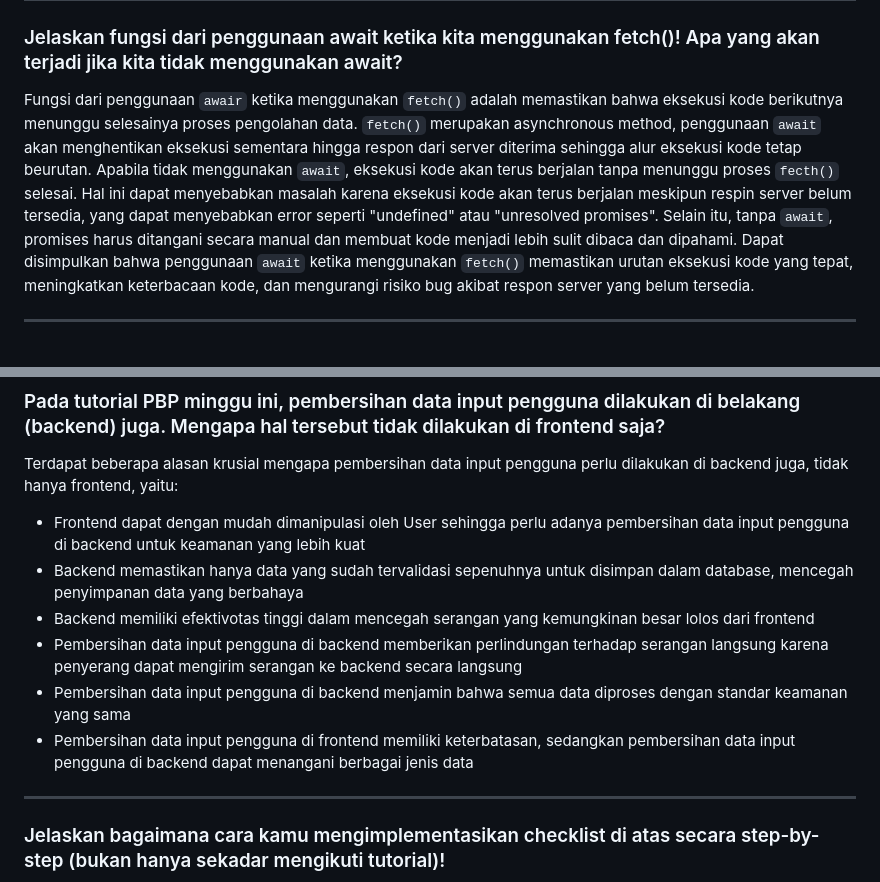
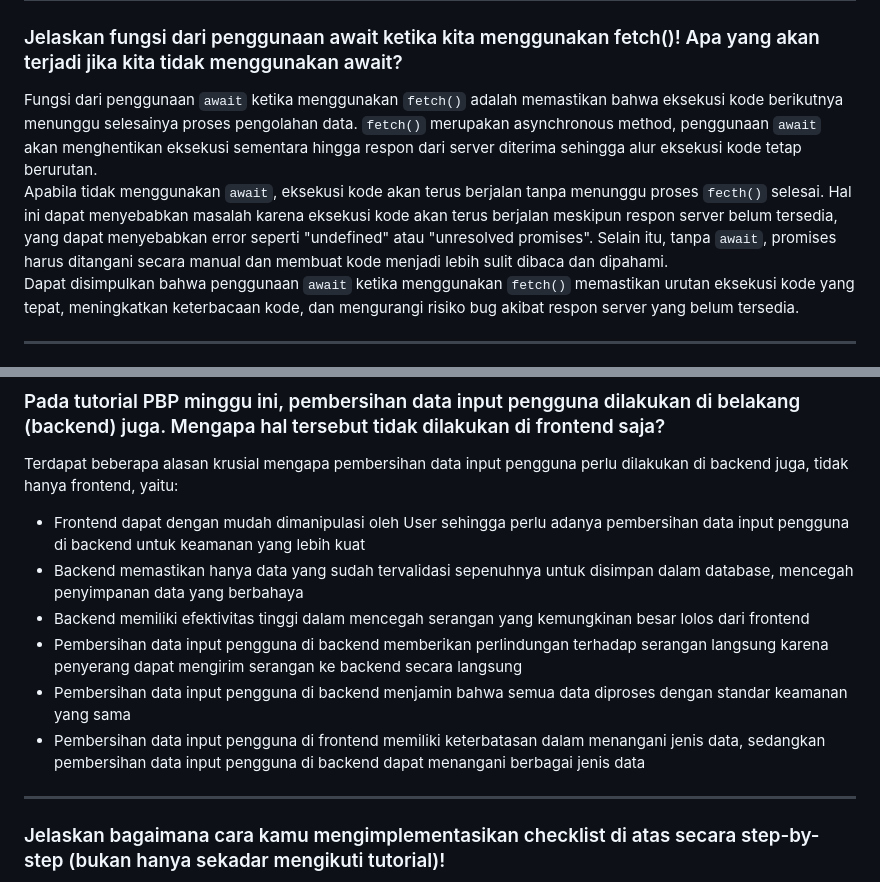
Before and after one commit to deanitasekar/every-mart, a Markdown page: README.md, 2 parts joined by grey strips. GitHub-like rendering; folded sections open.

```diff
--- a/README.md
+++ b/README.md
@@ -23,8 +23,8 @@ Referensi: [JavaScript and its Role in Web Development](https://medium.com/@dhan
 
 
 ### Jelaskan fungsi dari penggunaan await ketika kita menggunakan fetch()! Apa yang akan terjadi jika kita tidak menggunakan await?
-Fungsi dari penggunaan `awair` ketika menggunakan `fetch()` adalah memastikan bahwa eksekusi kode berikutnya menunggu selesainya proses pengolahan data. `fetch()` merupakan asynchronous method, penggunaan `await` akan menghentikan eksekusi sementara hingga respon dari server diterima sehingga alur eksekusi kode tetap beurutan.
-Apabila tidak menggunakan `await`, eksekusi kode akan terus berjalan tanpa menunggu proses `fecth()` selesai. Hal ini dapat menyebabkan masalah karena eksekusi kode akan terus berjalan meskipun respin server belum tersedia, yang dapat menyebabkan error seperti "undefined" atau "unresolved promises". Selain itu, tanpa `await`, promises harus ditangani secara manual dan membuat kode menjadi lebih sulit dibaca dan dipahami.
+Fungsi dari penggunaan `await` ketika menggunakan `fetch()` adalah memastikan bahwa eksekusi kode berikutnya menunggu selesainya proses pengolahan data. `fetch()` merupakan asynchronous method, penggunaan `await` akan menghentikan eksekusi sementara hingga respon dari server diterima sehingga alur eksekusi kode tetap berurutan. <br>
+Apabila tidak menggunakan `await`, eksekusi kode akan terus berjalan tanpa menunggu proses `fecth()` selesai. Hal ini dapat menyebabkan masalah karena eksekusi kode akan terus berjalan meskipun respon server belum tersedia, yang dapat menyebabkan error seperti "undefined" atau "unresolved promises". Selain itu, tanpa `await`, promises harus ditangani secara manual dan membuat kode menjadi lebih sulit dibaca dan dipahami. <br>
 Dapat disimpulkan bahwa penggunaan `await` ketika menggunakan `fetch()` memastikan urutan eksekusi kode yang tepat, meningkatkan keterbacaan kode, dan mengurangi risiko bug akibat respon server yang belum tersedia.
 <hr>
 
@@ -36,10 +36,10 @@ Penggunaan decorator `csrf_exempt` memungkinkan `view` menerima request POST tan
 Terdapat beberapa alasan krusial mengapa pembersihan data input pengguna perlu dilakukan di backend juga, tidak hanya frontend, yaitu:
 - Frontend dapat dengan mudah dimanipulasi oleh User sehingga perlu adanya pembersihan data input pengguna di backend untuk keamanan yang lebih kuat
 - Backend memastikan hanya data yang sudah tervalidasi sepenuhnya untuk disimpan dalam database, mencegah penyimpanan data yang berbahaya
-- Backend memiliki efektivotas tinggi dalam mencegah serangan yang kemungkinan besar lolos dari frontend
+- Backend memiliki efektivitas tinggi dalam mencegah serangan yang kemungkinan besar lolos dari frontend
 - Pembersihan data input pengguna di backend memberikan perlindungan terhadap serangan langsung karena penyerang dapat mengirim serangan ke backend secara langsung
 - Pembersihan data input pengguna di backend menjamin bahwa semua data diproses dengan standar keamanan yang sama
-- Pembersihan data input pengguna di frontend memiliki keterbatasan, sedangkan pembersihan data input pengguna di backend dapat menangani berbagai jenis data
+- Pembersihan data input pengguna di frontend memiliki keterbatasan dalam menangani jenis data, sedangkan pembersihan data input pengguna di backend dapat menangani berbagai jenis data
 <hr>
 
 ### Jelaskan bagaimana cara kamu mengimplementasikan checklist di atas secara step-by-step (bukan hanya sekadar mengikuti tutorial)!
```
Also changed, not shown: other parts of README.md (+1 -1 lines).
